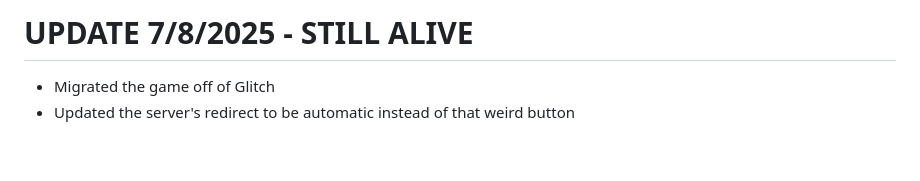
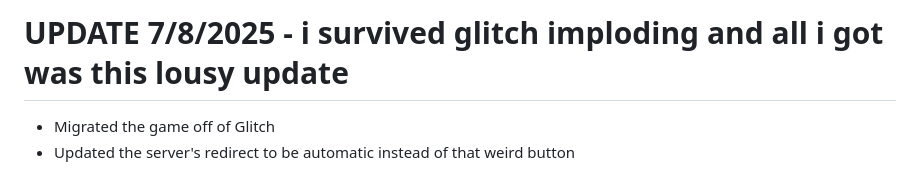
Before and after one commit to ajarras/ajarras.github.io, a Markdown page: docs/changelog.md, the part around the change. Drawn GitHub-style; blank space fills up the shorter version.

Commit message:
objectively better name

```diff
--- a/docs/changelog.md
+++ b/docs/changelog.md
@@ -1,4 +1,4 @@
-# UPDATE 7/8/2025 - STILL ALIVE
+# UPDATE 7/8/2025 - i survived glitch imploding and all i got was this lousy update
 - Migrated the game off of Glitch
 - Updated the server's redirect to be automatic instead of that weird button
 # UPDATE 5/21/2025 - we didnt name this one for some reason
```
